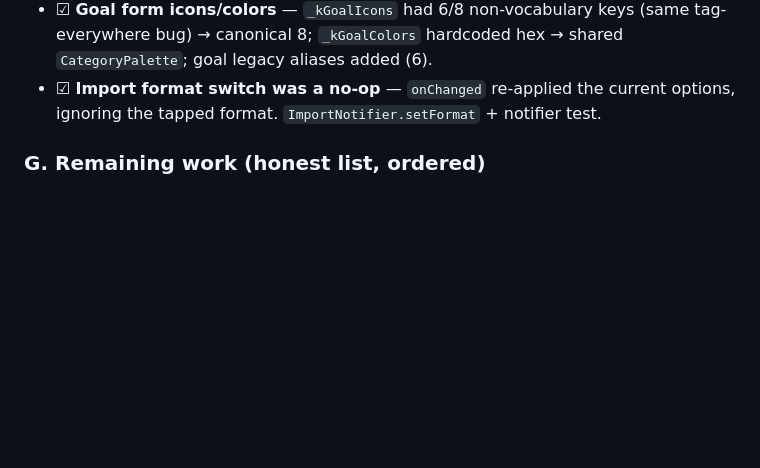
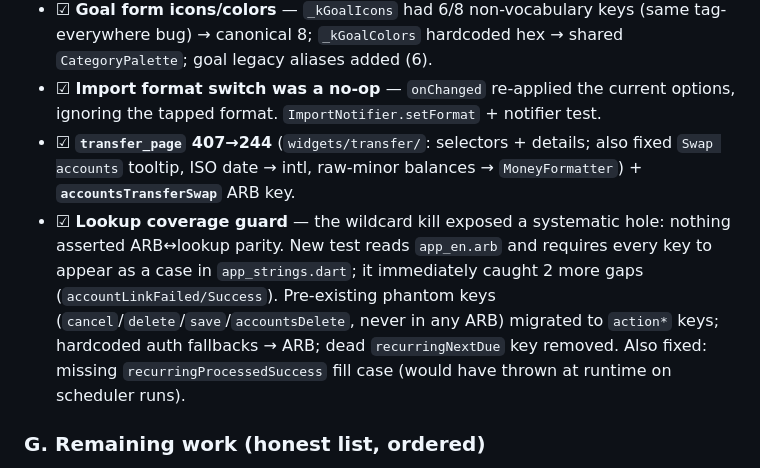
Before and after one commit to mryekhaung/Ledgerly-2026, a Markdown page: docs/Roadmap.md, the part around the change. Rendered like a GitHub page; blank space fills up the shorter version.

Commit message:
docs(roadmap): record transfer split and lookup coverage guard

```diff
--- a/docs/Roadmap.md
+++ b/docs/Roadmap.md
@@ -470,6 +470,17 @@ Eleven refactor commits, each green on its own tests before pushing:
 - ☑ **Import format switch was a no-op** — `onChanged` re-applied the current
   options, ignoring the tapped format. `ImportNotifier.setFormat` + notifier
   test.
+- ☑ **`transfer_page` 407→244** (`widgets/transfer/`: selectors + details;
+  also fixed `Swap accounts` tooltip, ISO date → intl, raw-minor balances →
+  `MoneyFormatter`) + **`accountsTransferSwap`** ARB key.
+- ☑ **Lookup coverage guard** — the wildcard kill exposed a systematic hole:
+  nothing asserted ARB↔lookup parity. New test reads `app_en.arb` and requires
+  every key to appear as a case in `app_strings.dart`; it immediately caught
+  2 more gaps (`accountLinkFailed/Success`). Pre-existing phantom keys
+  (`cancel`/`delete`/`save`/`accountsDelete`, never in any ARB) migrated to
+  `action*` keys; hardcoded auth fallbacks → ARB; dead `recurringNextDue` key
+  removed. Also fixed: missing `recurringProcessedSuccess` fill case (would
+  have thrown at runtime on scheduler runs).
 
 ### G. Remaining work (honest list, ordered)
 
```
